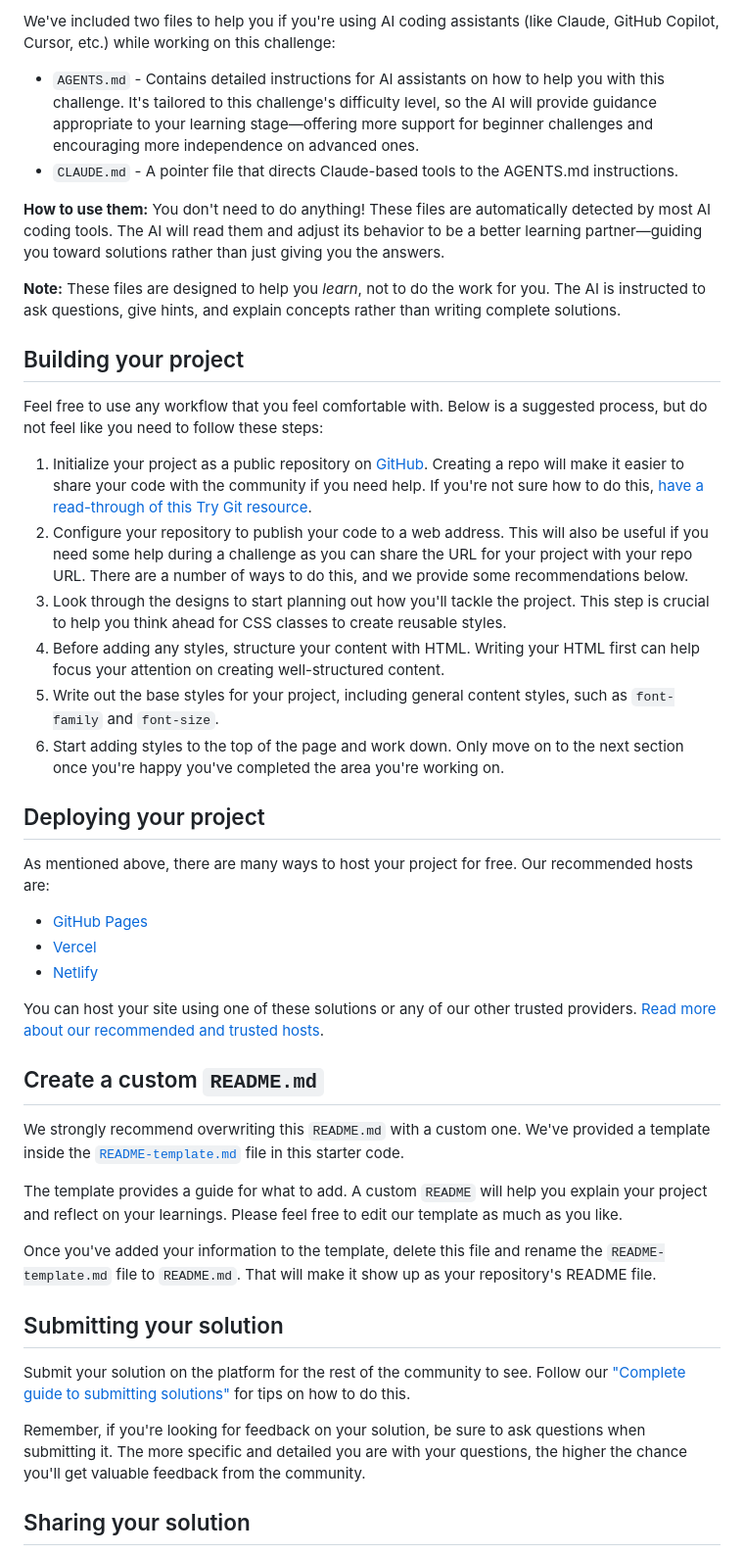
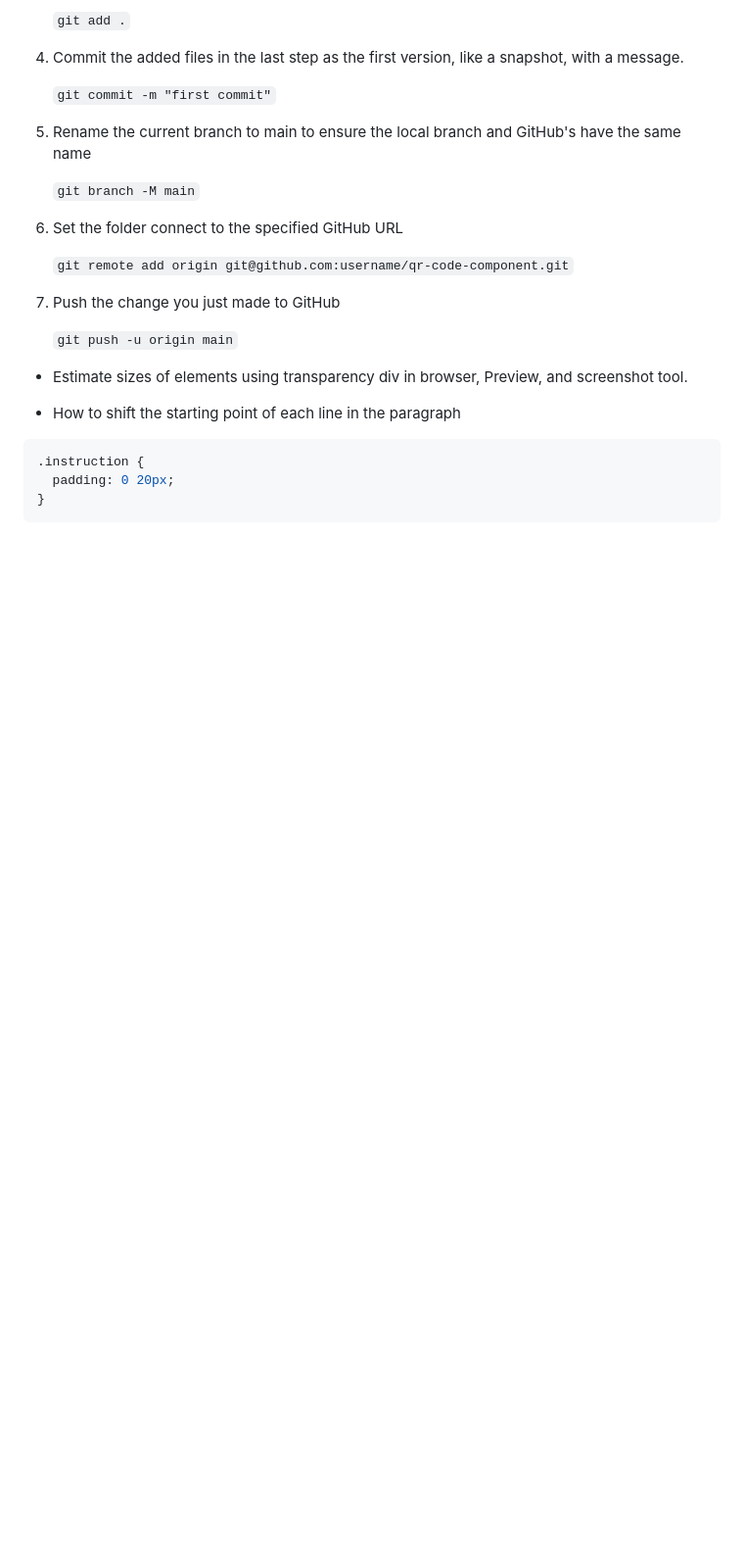
Before and after one commit to primovere/qr-code-component, a Markdown page: README.md, the part around one of its changes. Shown at 98% size. Drawn GitHub-style; blank space fills up the shorter version.

````diff
--- a/README.md
+++ b/README.md
@@ -36,47 +50,29 @@ There is also a `style-guide.md` file containing the information you'll need, su
 
-We've included two files to help you if you're using AI coding assistants (like Claude, GitHub Copilot, Cursor, etc.) while working on this challenge:
+   `git add .`
 
-- `AGENTS.md` - Contains detailed instructions for AI assistants on how to help you with this challenge. It's tailored to this challenge's difficulty level, so the AI will provide guidance appropriate to your learning stage—offering more support for beginner challenges and encouraging more independence on advanced ones.
-- `CLAUDE.md` - A pointer file that directs Claude-based tools to the AGENTS.md instructions.
+4. Commit the added files in the last step as the first version, like a snapshot, with a message.
 
-**How to use them:** You don't need to do anything! These files are automatically detected by most AI coding tools. The AI will read them and adjust its behavior to be a better learning partner—guiding you toward solutions rather than just giving you the answers.
+   `git commit -m "first commit"`
 
-**Note:** These files are designed to help you *learn*, not to do the work for you. The AI is instructed to ask questions, give hints, and explain concepts rather than writing complete solutions.
+5. Rename the current branch to main to ensure the local branch and GitHub's have the same name
 
-## Building your project
+   `git branch -M main`
 
-Feel free to use any workflow that you feel comfortable with. Below is a suggested process, but do not feel like you need to follow these steps:
+6. Set the folder connect to the specified GitHub URL
 
-1. Initialize your project as a public repository on [GitHub](https://github.com/). Creating a repo will make it easier to share your code with the community if you need help. If you're not sure how to do this, [have a read-through of this Try Git resource](https://try.github.io/).
-2. Configure your repository to publish your code to a web address. This will also be useful if you need some help during a challenge as you can share the URL for your project with your repo URL. There are a number of ways to do this, and we provide some recommendations below.
-3. Look through the designs to start planning out how you'll tackle the project. This step is crucial to help you think ahead for CSS classes to create reusable styles.
-4. Before adding any styles, structure your content with HTML. Writing your HTML first can help focus your attention on creating well-structured content.
-5. Write out the base styles for your project, including general content styles, such as `font-family` and `font-size`.
-6. Start adding styles to the top of the page and work down. Only move on to the next section once you're happy you've completed the area you're working on.
+   `git remote add origin git@github.com:username/qr-code-component.git`
 
-## Deploying your project
+7. Push the change you just made to GitHub
 
-As mentioned above, there are many ways to host your project for free. Our recommended hosts are:
+   `git push -u origin main`
 
-- [GitHub Pages](https://pages.github.com/)
-- [Vercel](https://vercel.com/)
-- [Netlify](https://www.netlify.com/)
+- Estimate sizes of elements using transparency div in browser, Preview, and screenshot tool.
 
-You can host your site using one of these solutions or any of our other trusted providers. [Read more about our recommended and trusted hosts](https://www.frontendmentor.io/guides/hosting-your-solution).
+- How to shift the starting point of each line in the paragraph
 
-## Create a custom `README.md`
+```css
+.instruction {
+  padding: 0 20px;
+}
+```
 
-We strongly recommend overwriting this `README.md` with a custom one. We've provided a template inside the [`README-template.md`](./README-template.md) file in this starter code.
-
-The template provides a guide for what to add. A custom `README` will help you explain your project and reflect on your learnings. Please feel free to edit our template as much as you like.
-
-Once you've added your information to the template, delete this file and rename the `README-template.md` file to `README.md`. That will make it show up as your repository's README file.
-
-## Submitting your solution
-
-Submit your solution on the platform for the rest of the community to see. Follow our ["Complete guide to submitting solutions"](https://www.frontendmentor.io/guides/how-to-submit-solutions) for tips on how to do this.
-
-Remember, if you're looking for feedback on your solution, be sure to ask questions when submitting it. The more specific and detailed you are with your questions, the higher the chance you'll get valuable feedback from the community.
-
-## Sharing your solution
-
````
Also changed, not shown: other parts of README.md (+33 -36 lines), README-template.md (deleted, +0 -114 lines), screenshots/qr-code-component-desktop.png (added), screenshots/qr-code-component-mobile.png (added).
